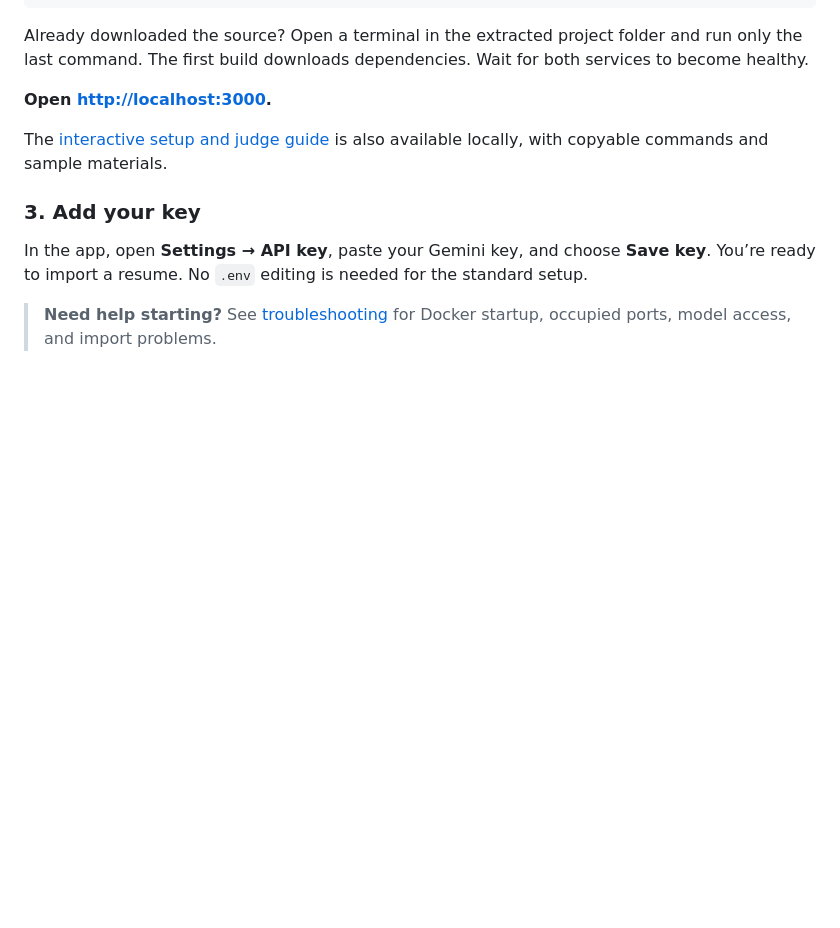
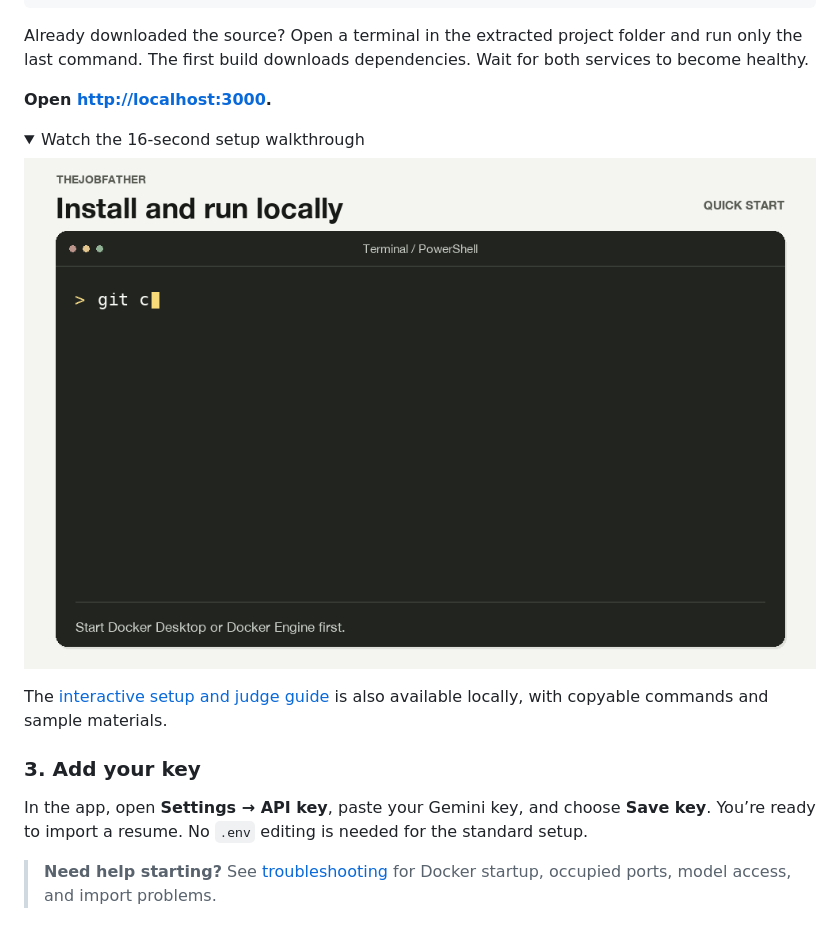
Before and after one commit to attmous/thejobfather, a Markdown page: README.md, the part around the change. Rendered like a GitHub page; pictures changed too: docs/images/install-and-run.gif (added); folded sections open; blank space fills up the shorter version.

Commit message:
Add Docker setup walkthrough to README

```diff
--- a/README.md
+++ b/README.md
@@ -76,6 +76,13 @@ and run only the last command. The first build downloads dependencies. Wait for
 both services to become healthy.
 
 **Open [http://localhost:3000](http://localhost:3000/).**
+
+<details>
+<summary>Watch the 16-second setup walkthrough</summary>
+
+![Animated walkthrough showing how to clone the repo, start Docker Compose, open localhost:3000, and find the Gemini API key field in Settings](docs/images/install-and-run.gif)
+
+</details>
 
 The [interactive setup and judge guide](http://localhost:3000/landing) is also
 available locally, with copyable commands and sample materials.
```
